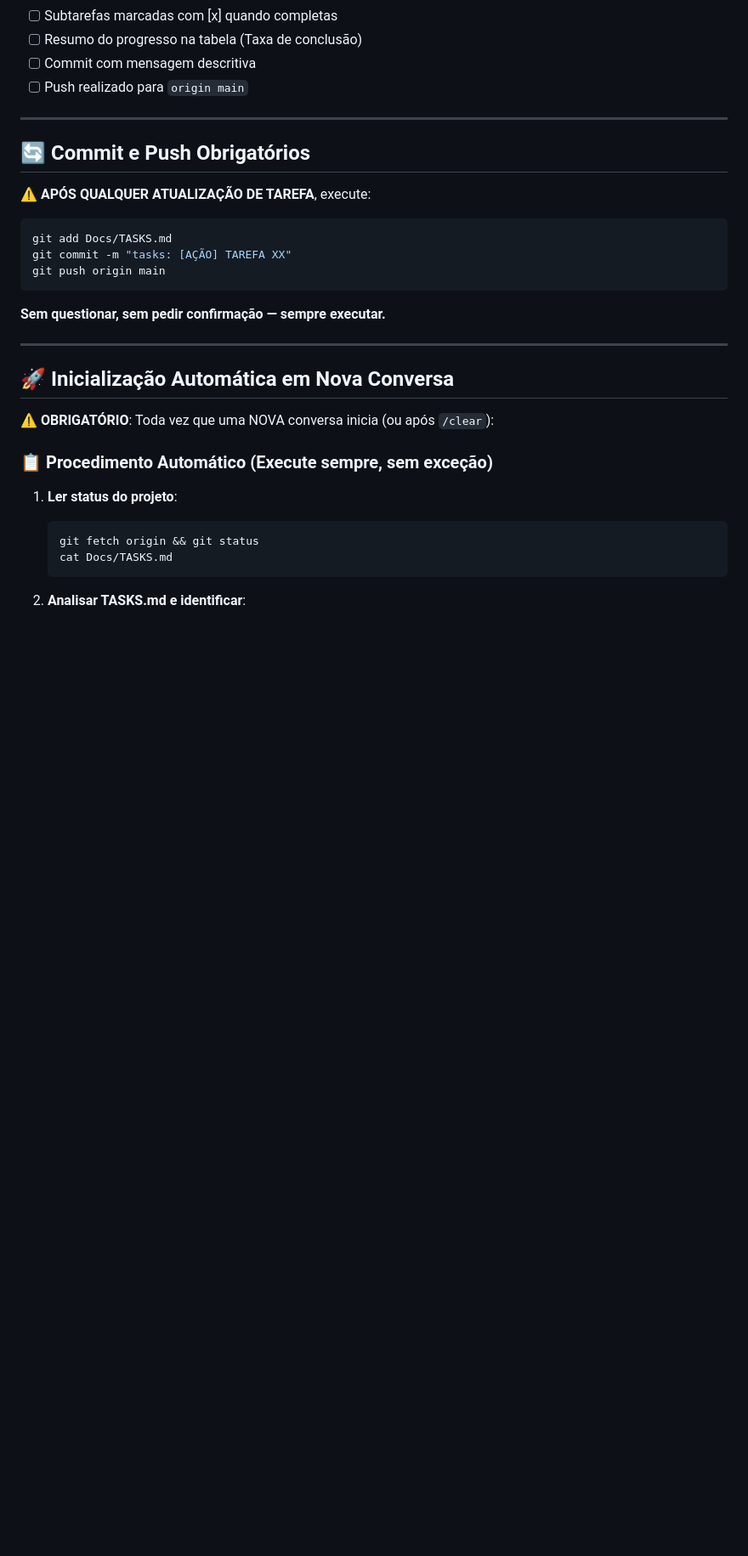
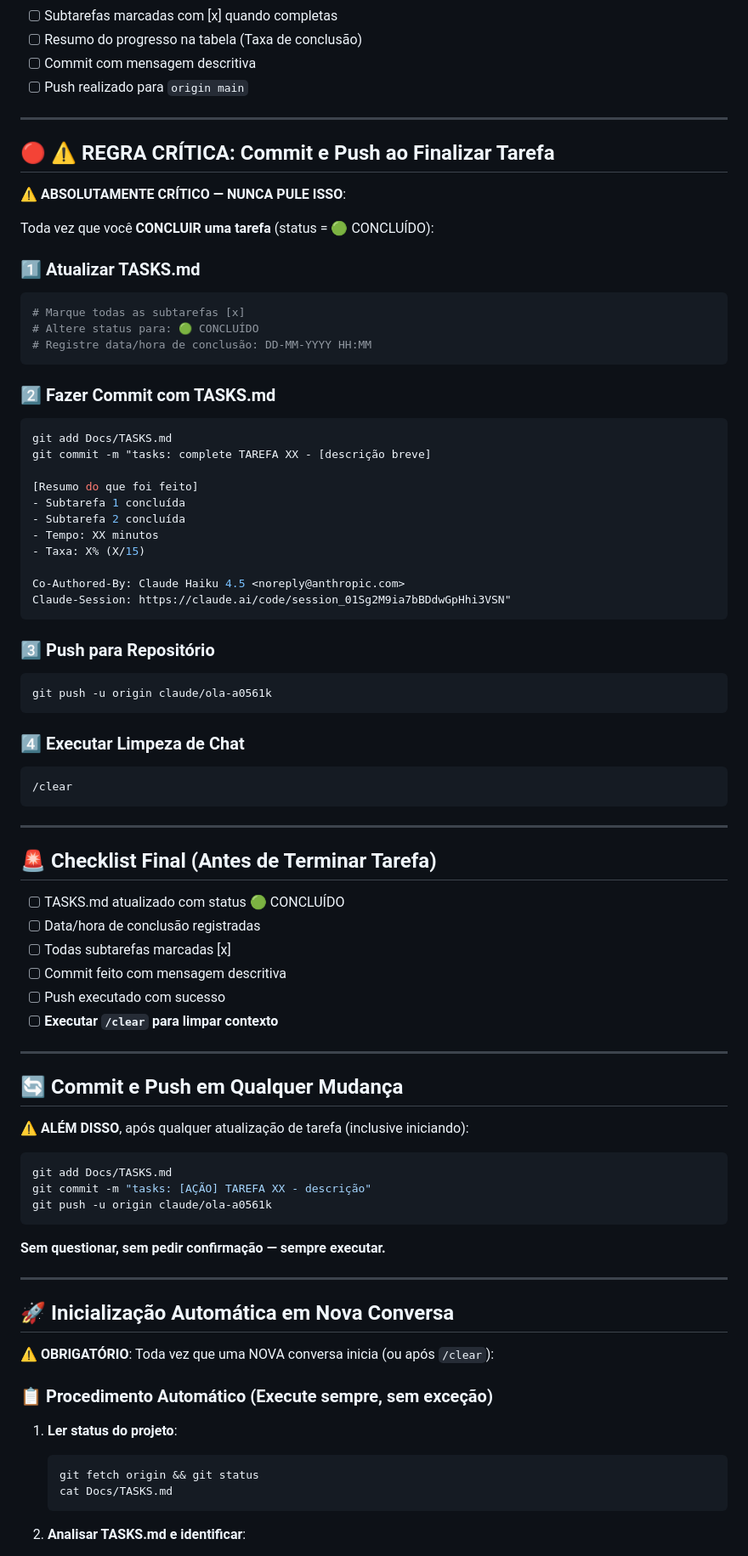
Before and after one commit to Gelvazio/HARVARD-IN-BOX-AI, a Markdown page: CLAUDE.md, the part around the change. Shown at 85% size. GitHub-like rendering; blank space fills up the shorter version.

Commit message:
docs: emphasize critical rule - always commit and push when completing tasks
- Added 🔴 REGRA CRÍTICA section highlighting the importance
- Detailed checklist for finalizing tasks
- Clear instructions on commit message format
- Push requirements
- /clear cleanup step emphasized

This is a critical workflow rule that must never be skipped.

Co-Authored-By: Claude Haiku 4.5 <noreply@anthropic.com>
Claude-Session: https://claude.ai/code/session_01Sg2M9ia7bBDdwGpHhi3VSN

````diff
--- a/CLAUDE.md
+++ b/CLAUDE.md
@@ -213,14 +213,65 @@ git commit -m "tasks: initiate TAREFA 01 - Setup Vite + Supabase
 
 ---
 
-## 🔄 Commit e Push Obrigatórios
+## 🔴 ⚠️ REGRA CRÍTICA: Commit e Push ao Finalizar Tarefa
 
-⚠️ **APÓS QUALQUER ATUALIZAÇÃO DE TAREFA**, execute:
+⚠️ **ABSOLUTAMENTE CRÍTICO — NUNCA PULE ISSO**:
+
+Toda vez que você **CONCLUIR uma tarefa** (status = 🟢 CONCLUÍDO):
+
+### 1️⃣ Atualizar TASKS.md
+```bash
+# Marque todas as subtarefas [x]
+# Altere status para: 🟢 CONCLUÍDO
+# Registre data/hora de conclusão: DD-MM-YYYY HH:MM
+```
+
+### 2️⃣ Fazer Commit com TASKS.md
+```bash
+git add Docs/TASKS.md
+git commit -m "tasks: complete TAREFA XX - [descrição breve]
+
+[Resumo do que foi feito]
+- Subtarefa 1 concluída
+- Subtarefa 2 concluída
+- Tempo: XX minutos
+- Taxa: X% (X/15)
+
+Co-Authored-By: Claude Haiku 4.5 <noreply@anthropic.com>
+Claude-Session: https://claude.ai/code/session_01Sg2M9ia7bBDdwGpHhi3VSN"
+```
+
+### 3️⃣ Push para Repositório
+```bash
+git push -u origin claude/ola-a0561k
+```
+
+### 4️⃣ Executar Limpeza de Chat
+```bash
+/clear
+```
+
+---
+
+## 🚨 Checklist Final (Antes de Terminar Tarefa)
+
+- [ ] TASKS.md atualizado com status 🟢 CONCLUÍDO
+- [ ] Data/hora de conclusão registradas
+- [ ] Todas subtarefas marcadas [x]
+- [ ] Commit feito com mensagem descritiva
+- [ ] Push executado com sucesso
+- [ ] **Executar `/clear` para limpar contexto**
+
+---
+
+## 🔄 Commit e Push em Qualquer Mudança
+
+⚠️ **ALÉM DISSO**, após qualquer atualização de tarefa (inclusive iniciando):
 
 ```bash
 git add Docs/TASKS.md
-git commit -m "tasks: [AÇÃO] TAREFA XX"
-git push origin main
+git commit -m "tasks: [AÇÃO] TAREFA XX - descrição"
+git push -u origin claude/ola-a0561k
 ```
 
 **Sem questionar, sem pedir confirmação — sempre executar.**
````
